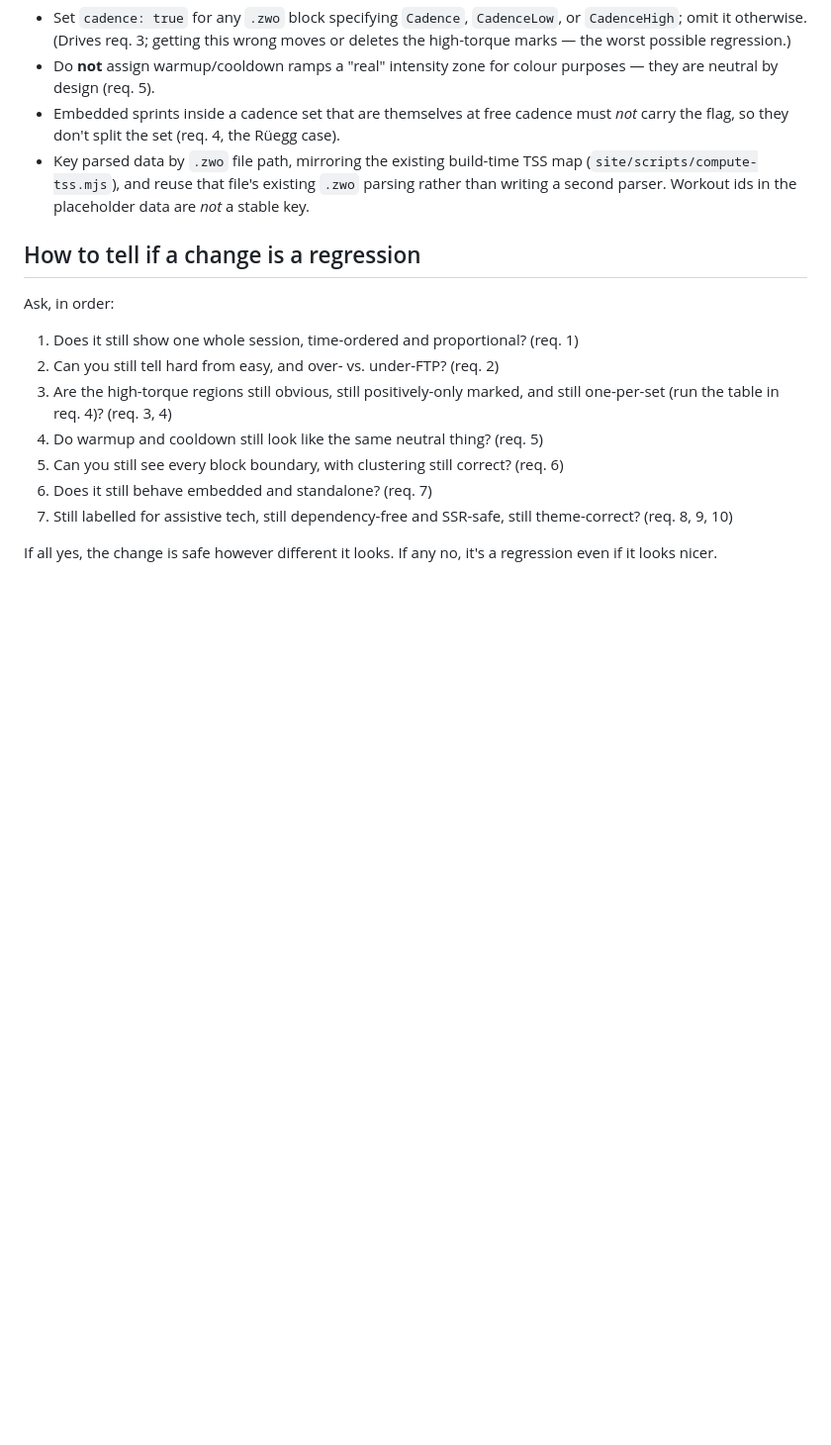
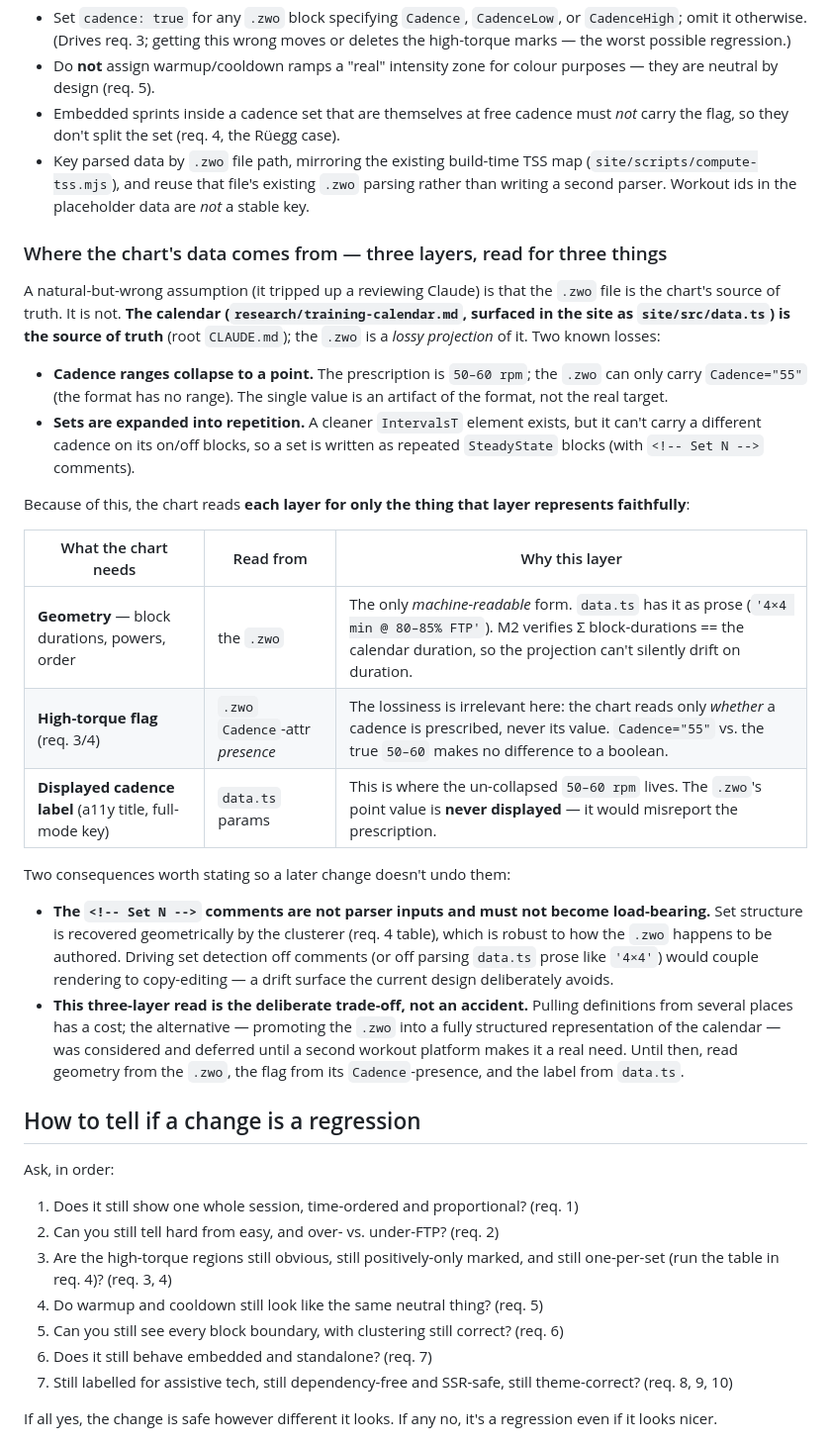
Before and after one commit to tomjelen/high-torque-training, a Markdown page: documentation/workout-chart.md, the part around the change. Shown at 99% size. GitHub-like rendering; blank space fills up the shorter version.

Commit message:
document the messy way workouts are defined
The core problem, is that the markdown-files have the actually truth
but in imprecise English. The .zwo-files is a lossy projection of
this, because of the lacking interface. Therefore things get scattered
a bit around.

```diff
--- a/documentation/workout-chart.md
+++ b/documentation/workout-chart.md
@@ -167,6 +167,45 @@ requirements above** — a parser that breaks them breaks the chart's meaning:
   parsing rather than writing a second parser. Workout ids in the placeholder
   data are *not* a stable key.
 
+### Where the chart's data comes from — three layers, read for three things
+
+A natural-but-wrong assumption (it tripped up a reviewing Claude) is that the
+`.zwo` file is the chart's source of truth. It is not. **The calendar
+(`research/training-calendar.md`, surfaced in the site as `site/src/data.ts`) is
+the source of truth** (root `CLAUDE.md`); the `.zwo` is a *lossy projection* of
+it. Two known losses:
+
+- **Cadence ranges collapse to a point.** The prescription is `50–60 rpm`; the
+  `.zwo` can only carry `Cadence="55"` (the format has no range). The single
+  value is an artifact of the format, not the real target.
+- **Sets are expanded into repetition.** A cleaner `IntervalsT` element exists,
+  but it can't carry a different cadence on its on/off blocks, so a set is
+  written as repeated `SteadyState` blocks (with `<!-- Set N -->` comments).
+
+Because of this, the chart reads **each layer for only the thing that layer
+represents faithfully**:
+
+| What the chart needs | Read from | Why this layer |
+|---|---|---|
+| **Geometry** — block durations, powers, order | the `.zwo` | The only *machine-readable* form. `data.ts` has it as prose (`'4×4 min @ 80–85% FTP'`). M2 verifies Σ block-durations == the calendar duration, so the projection can't silently drift on duration. |
+| **High-torque flag** (req. 3/4) | `.zwo` `Cadence`-attr *presence* | The lossiness is irrelevant here: the chart reads only *whether* a cadence is prescribed, never its value. `Cadence="55"` vs. the true `50–60` makes no difference to a boolean. |
+| **Displayed cadence label** (a11y title, full-mode key) | `data.ts` params | This is where the un-collapsed `50–60 rpm` lives. The `.zwo`'s point value is **never displayed** — it would misreport the prescription. |
+
+Two consequences worth stating so a later change doesn't undo them:
+
+- **The `<!-- Set N -->` comments are not parser inputs and must not become
+  load-bearing.** Set structure is recovered geometrically by the clusterer
+  (req. 4 table), which is robust to how the `.zwo` happens to be authored.
+  Driving set detection off comments (or off parsing `data.ts` prose like
+  `'4×4'`) would couple rendering to copy-editing — a drift surface the current
+  design deliberately avoids.
+- **This three-layer read is the deliberate trade-off, not an accident.**
+  Pulling definitions from several places has a cost; the alternative —
+  promoting the `.zwo` into a fully structured representation of the calendar —
+  was considered and deferred until a second workout platform makes it a real
+  need. Until then, read geometry from the `.zwo`, the flag from its
+  `Cadence`-presence, and the label from `data.ts`.
+
 ## How to tell if a change is a regression
 
 Ask, in order:
```
